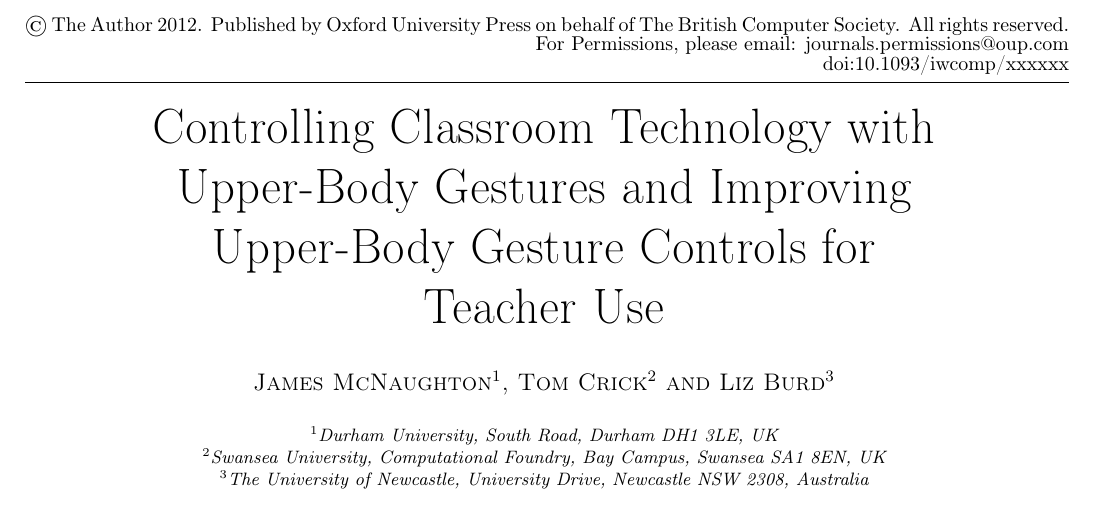
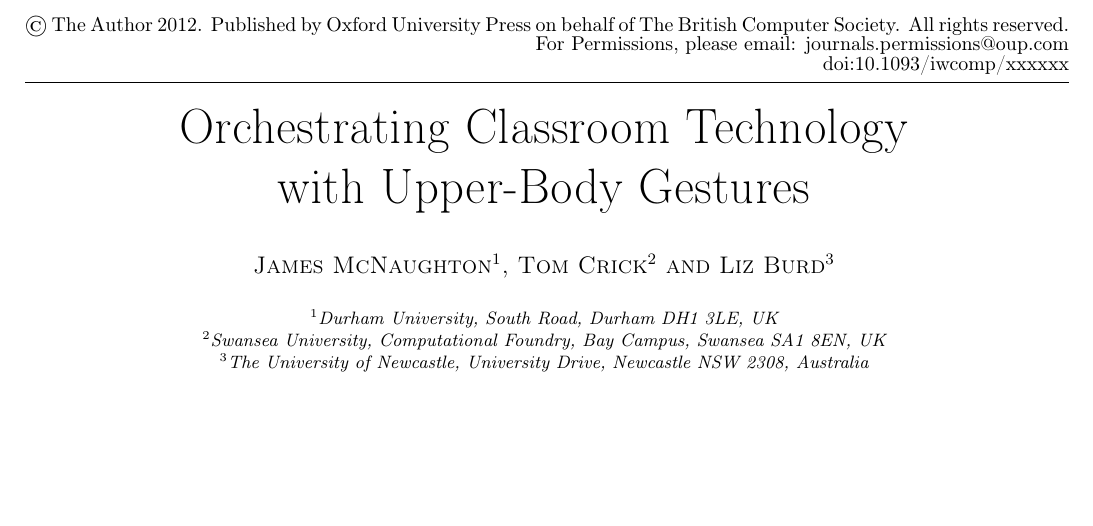
Before and after one commit to tomcrick/KinectPaper, a LaTeX document (kinectpaper.tex): part of page 1 of 29, cut so that both start at the same text, the shorter picture padded with empty space. Compiled offline with pdfLaTeX.

Commit message:
New title!

```diff
--- a/kinectpaper.tex
+++ b/kinectpaper.tex
@@ -27,7 +27,7 @@
 \begin{document}
 
 % Title portion
-\title{Controlling Classroom Technology with Upper-Body Gestures and Improving Upper-Body Gesture Controls for Teacher Use}
+\title{Orchestrating Classroom Technology with Upper-Body Gestures}
 
 \author{James McNaughton$^{1}$, Tom Crick$^{2}$ and Liz Burd$^{3}$}
 
```
